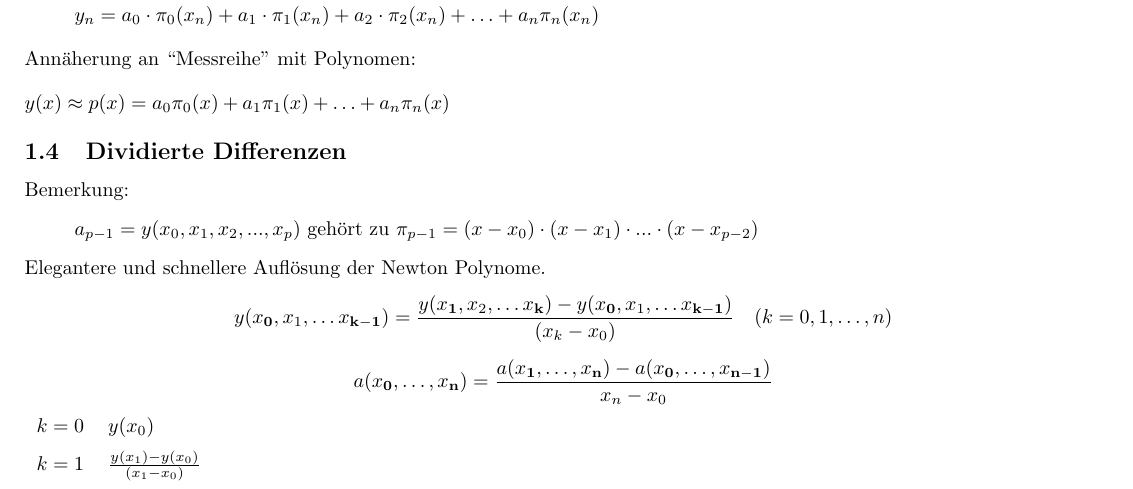
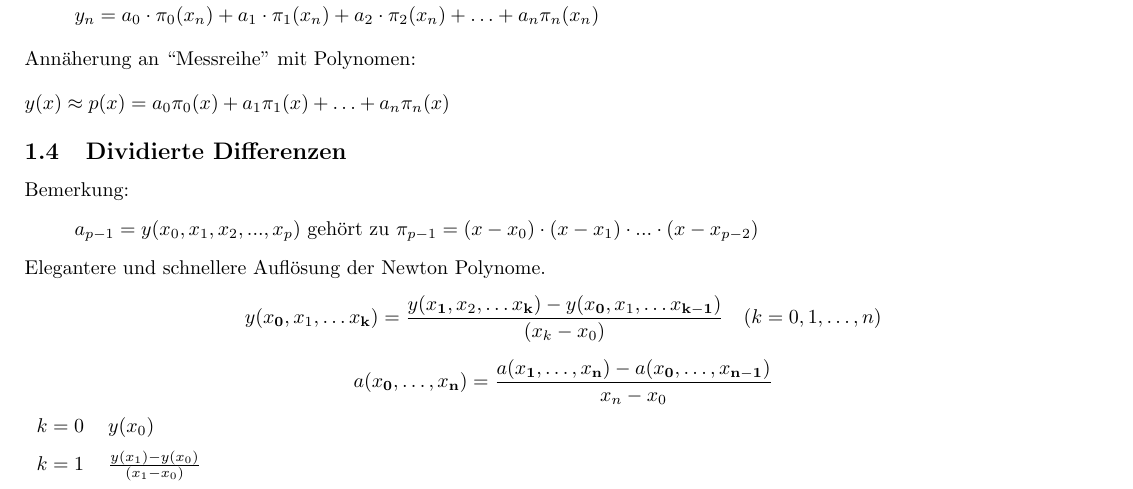
Before and after one commit to HSR-Stud/CompAlg, a LaTeX document (CompAlg.tex, which reads files/newton_interpolation.tex): part of page 1 of 21, cut so that both start at the same text. Compiled offline with pdfLaTeX.

Commit message:
Another (though obvious) bug in divided differences

```diff
--- a/files/newton_interpolation.tex
+++ b/files/newton_interpolation.tex
@@ -62,7 +62,7 @@ Bemerkung:
 	a_{p-1} = y(x_0,x_1,x_2, ... , x_p) \text{ gehört zu } \pi_{p-1}=(x-x_0)\cdot(x-x_1)\cdot ... \cdot (x-x_{p-2})
 \]
 Elegantere und schnellere Auflösung der Newton Polynome.
-$$y(x_\mathbf{0}, x_1, \ldots x_\mathbf{k-1}) = \frac{y(x_\mathbf{1},x_2,\ldots x_\mathbf{k})-y(x_\mathbf{0},x_1,\ldots x_{\mathbf{k-1}})}{(x_k-x_0)} \quad (k=0,1,\ldots,n)$$
+$$y(x_\mathbf{0}, x_1, \ldots x_\mathbf{k}) = \frac{y(x_\mathbf{1},x_2,\ldots x_\mathbf{k})-y(x_\mathbf{0},x_1,\ldots x_{\mathbf{k-1}})}{(x_k-x_0)} \quad (k=0,1,\ldots,n)$$
 $$a(x_\mathbf{0},\ldots,x_\mathbf{n})=\frac{a(x_\mathbf{1},\ldots,x_\mathbf{n})-a(x_\mathbf{0},\ldots,x_{\mathbf{n-1}})}{x_n-x_0}$$
 \begin{tabular}{ll}
 $k=0$ &$y(x_0)$ \\[0.2cm]
```
